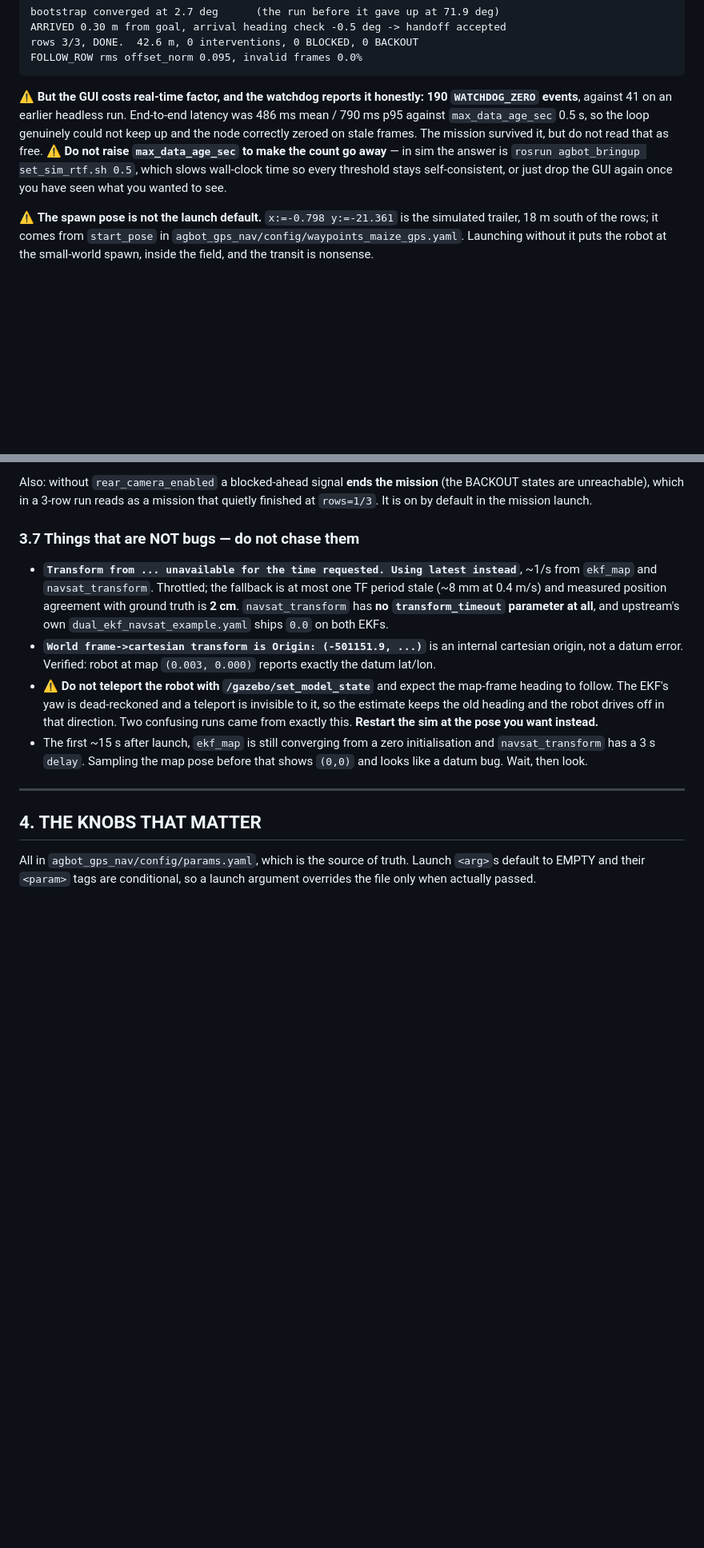
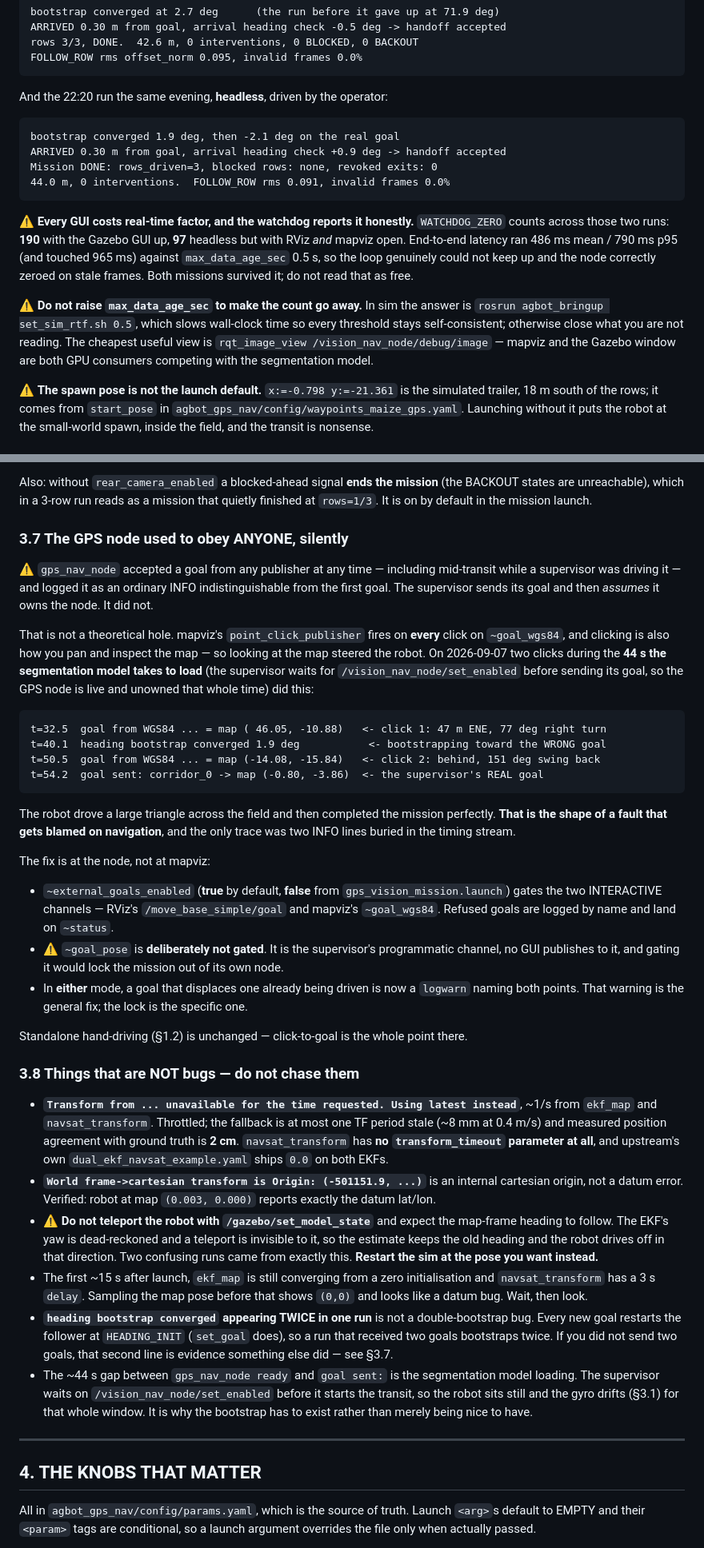
Before and after one commit to WeiChien5241/agbot-control-ws, a Markdown page: GPS_plan.md, 2 parts joined by grey strips. Shown at 80% size. Drawn GitHub-style; blank space fills up the shorter version.

````diff
--- a/GPS_plan.md
+++ b/GPS_plan.md
@@ -91,15 +97,28 @@ rows 3/3, DONE.  42.6 m, 0 interventions, 0 BLOCKED, 0 BACKOUT
 FOLLOW_ROW rms offset_norm 0.095, invalid frames 0.0%
 ```
 
-⚠ **But the GUI costs real-time factor, and the watchdog reports it honestly:
-190 `WATCHDOG_ZERO` events**, against 41 on an earlier headless run. End-to-end
-latency was 486 ms mean / 790 ms p95 against `max_data_age_sec` 0.5 s, so the
-loop genuinely could not keep up and the node correctly zeroed on stale frames.
-The mission survived it, but do not read that as free. ⚠ **Do not raise
-`max_data_age_sec` to make the count go away** — in sim the answer is
-`rosrun agbot_bringup set_sim_rtf.sh 0.5`, which slows wall-clock time so every
-threshold stays self-consistent, or just drop the GUI again once you have seen
-what you wanted to see.
+And the 22:20 run the same evening, **headless**, driven by the operator:
+
+```
+bootstrap converged 1.9 deg, then -2.1 deg on the real goal
+ARRIVED 0.30 m from goal, arrival heading check +0.9 deg -> handoff accepted
+Mission DONE: rows_driven=3, blocked rows: none, revoked exits: 0
+44.0 m, 0 interventions.  FOLLOW_ROW rms 0.091, invalid frames 0.0%
+```
+
+⚠ **Every GUI costs real-time factor, and the watchdog reports it honestly.**
+`WATCHDOG_ZERO` counts across those two runs: **190** with the Gazebo GUI up,
+**97** headless but with RViz *and* mapviz open. End-to-end latency ran
+486 ms mean / 790 ms p95 (and touched 965 ms) against `max_data_age_sec` 0.5 s,
+so the loop genuinely could not keep up and the node correctly zeroed on stale
+frames. Both missions survived it; do not read that as free.
+
+⚠ **Do not raise `max_data_age_sec` to make the count go away.** In sim the
+answer is `rosrun agbot_bringup set_sim_rtf.sh 0.5`, which slows wall-clock time
+so every threshold stays self-consistent; otherwise close what you are not
+reading. The cheapest useful view is
+`rqt_image_view /vision_nav_node/debug/image` — mapviz and the Gazebo window
+are both GPU consumers competing with the segmentation model.
 
 ⚠ **The spawn pose is not the launch default.** `x:=-0.798 y:=-21.361` is the
 simulated trailer, 18 m south of the rows; it comes from `start_pose` in
@@ -447,7 +487,48 @@ Also: without `rear_camera_enabled` a blocked-ahead signal **ends the mission**
 (the BACKOUT states are unreachable), which in a 3-row run reads as a mission
 that quietly finished at `rows=1/3`. It is on by default in the mission launch.
 
-### 3.7 Things that are NOT bugs — do not chase them
+### 3.7 The GPS node used to obey ANYONE, silently
+
+⚠ `gps_nav_node` accepted a goal from any publisher at any time — including
+mid-transit while a supervisor was driving it — and logged it as an ordinary
+INFO indistinguishable from the first goal. The supervisor sends its goal and
+then *assumes* it owns the node. It did not.
+
+That is not a theoretical hole. mapviz's `point_click_publisher` fires on
+**every** click on `~goal_wgs84`, and clicking is also how you pan and inspect
+the map — so looking at the map steered the robot. On 2026-09-07 two clicks
+during the **44 s the segmentation model takes to load** (the supervisor waits
+for `/vision_nav_node/set_enabled` before sending its goal, so the GPS node is
+live and unowned that whole time) did this:
+
+```
+t=32.5  goal from WGS84 ... = map ( 46.05, -10.88)   <- click 1: 47 m ENE, 77 deg right turn
+t=40.1  heading bootstrap converged 1.9 deg           <- bootstrapping toward the WRONG goal
+t=50.5  goal from WGS84 ... = map (-14.08, -15.84)   <- click 2: behind, 151 deg swing back
+t=54.2  goal sent: corridor_0 -> map (-0.80, -3.86)  <- the supervisor's REAL goal
+```
+
+The robot drove a large triangle across the field and then completed the mission
+perfectly. **That is the shape of a fault that gets blamed on navigation**, and
+the only trace was two INFO lines buried in the timing stream.
+
+The fix is at the node, not at mapviz:
+
+- `~external_goals_enabled` (**true** by default, **false** from
+  `gps_vision_mission.launch`) gates the two INTERACTIVE channels — RViz's
+  `/move_base_simple/goal` and mapviz's `~goal_wgs84`. Refused goals are logged
+  by name and land on `~status`.
+- ⚠ `~goal_pose` is **deliberately not gated**. It is the supervisor's
+  programmatic channel, no GUI publishes to it, and gating it would lock the
+  mission out of its own node.
+- In **either** mode, a goal that displaces one already being driven is now a
+  `logwarn` naming both points. That warning is the general fix; the lock is the
+  specific one.
+
+Standalone hand-driving (§1.2) is unchanged — click-to-goal is the whole point
+there.
+
+### 3.8 Things that are NOT bugs — do not chase them
 
 - **`Transform from ... unavailable for the time requested. Using latest
   instead`**, ~1/s from `ekf_map` and `navsat_transform`. Throttled; the
@@ -466,6 +547,16 @@ that quietly finished at `rows=1/3`. It is on by default in the mission launch.
 - The first ~15 s after launch, `ekf_map` is still converging from a zero
   initialisation and `navsat_transform` has a 3 s `delay`. Sampling the map pose
   before that shows `(0,0)` and looks like a datum bug. Wait, then look.
+- **`heading bootstrap converged` appearing TWICE in one run** is not a
+  double-bootstrap bug. Every new goal restarts the follower at `HEADING_INIT`
+  (`set_goal` does), so a run that received two goals bootstraps twice. If you
+  did not send two goals, that second line is evidence something else did —
+  see §3.7.
+- The ~44 s gap between `gps_nav_node ready` and `goal sent:` is the
+  segmentation model loading. The supervisor waits on
+  `/vision_nav_node/set_enabled` before it starts the transit, so the robot sits
+  still and the gyro drifts (§3.1) for that whole window. It is why the
+  bootstrap has to exist rather than merely being nice to have.
 
 ---
 
````
Also changed, not shown: other parts of GPS_plan.md (+46 -12 lines).
